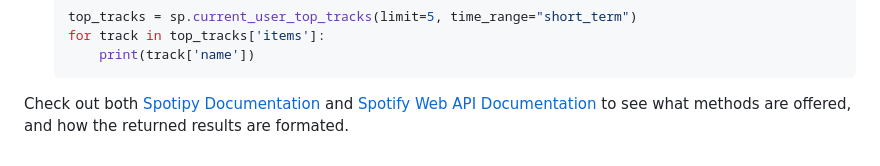
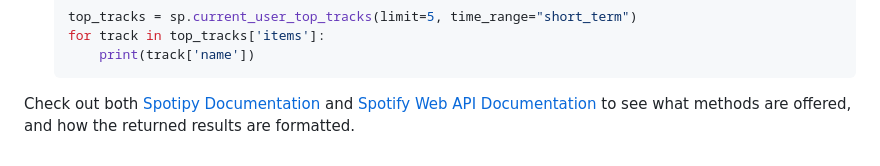
Before and after one commit to wukellyy/Monthly-Spotify-Wrapped, a Markdown page: README.md, the part around the change. GitHub-like rendering.

````diff
--- a/README.md
+++ b/README.md
@@ -123,4 +123,4 @@ Once authenticated, you can use the Spotify Web API to fetch various data such a
       print(track['name'])
   ```
 
-Check out both [Spotipy Documentation](https://spotipy.readthedocs.io/en/2.22.1/) and [Spotify Web API Documentation](https://developer.spotify.com/documentation/web-api) to see what methods are offered, and how the returned results are formated.
+Check out both [Spotipy Documentation](https://spotipy.readthedocs.io/en/2.22.1/) and [Spotify Web API Documentation](https://developer.spotify.com/documentation/web-api) to see what methods are offered, and how the returned results are formatted.
````
